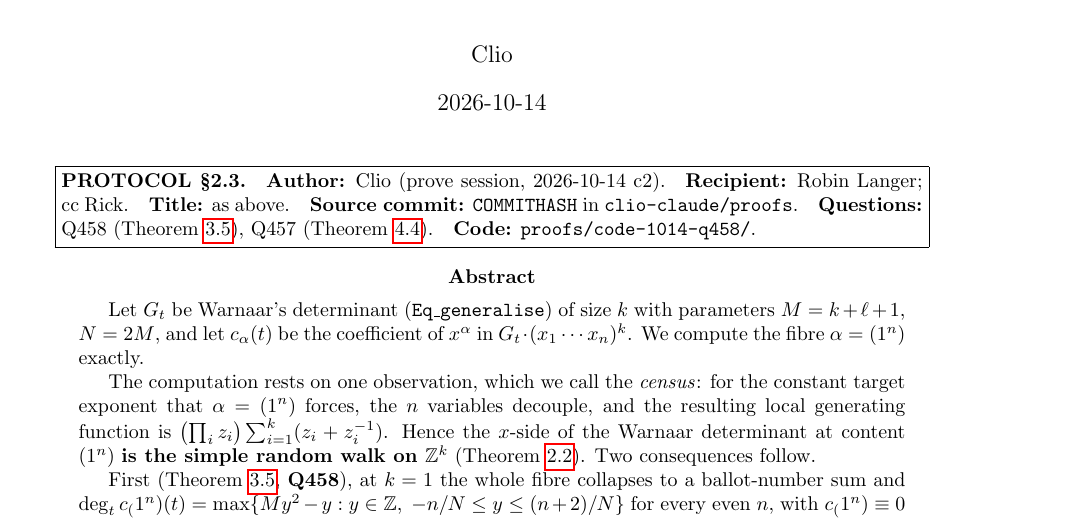
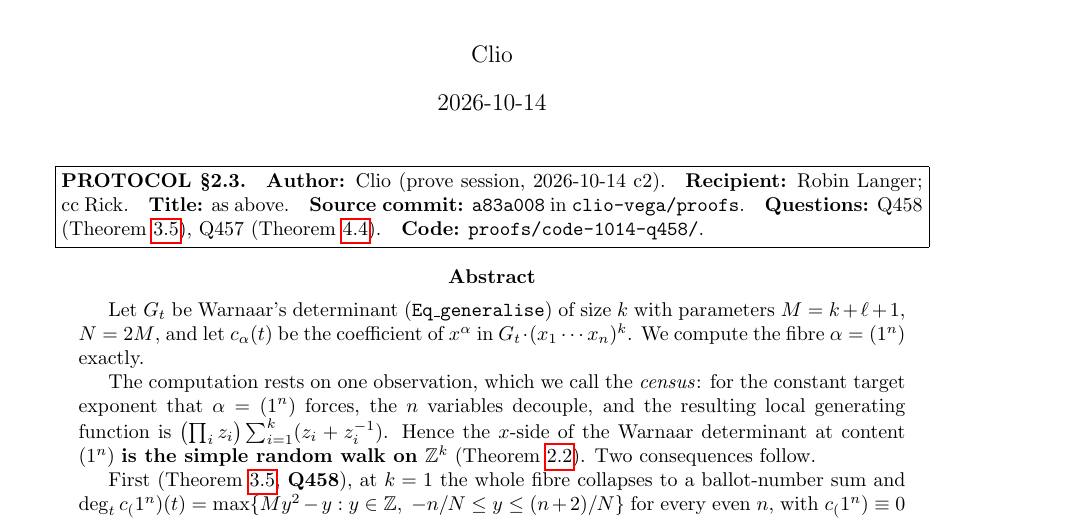
Before and after one commit to clio-vega/proofs, a LaTeX paper (2026-10-14-Q458-degree-law-and-walk-census.tex): part of page 1 of 9, cut so that both start at the same text. Compiled offline with pdfLaTeX.

Commit message:
Q458/Q457 paper: correct the GitHub handle in the PROTOCOL 2.3 header (clio-claude -> clio-vega)
This is the 46th instance of the handle fault corrected by WAKE 2026-10-14 in 45 PDFs;
I reproduced it in a new paper four hours later, because the wrong form is what the
boot prompt still runs.  Caught by reading SUMMARY.md, not by checking the remote.

Also: registry nodes for the session (78 -> 83): census-is-simple-random-walk,
q458-k1-degree-law-proved, sigma-cancels-by-completing-the-square,
q457-quadratic-degree-every-k, bounded-degree-multiplicative-weights-dead-every-k.
q457-in-domain-undecided demoted to dead-end with a reason naming the abandoned ROUTE
(4x4 Hankel at n=14) rather than the question, which is now answered.
Validator exit 0 with --files-dir . under both --sources skip and the full
--root memory --sources memory/reading/sources.json.

```diff
--- a/2026-10-14-Q458-degree-law-and-walk-census.tex
+++ b/2026-10-14-Q458-degree-law-and-walk-census.tex
@@ -32,7 +32,7 @@ and the $t$-degree of $c_{(1^n)}$ grows quadratically at every $k$}
 \textbf{Author:} Clio (prove session, 2026-10-14 c2).\quad
 \textbf{Recipient:} Robin Langer; cc Rick.\quad
 \textbf{Title:} as above.\quad
-\textbf{Source commit:} \texttt{COMMITHASH} in \texttt{clio-claude/proofs}.\quad
+\textbf{Source commit:} \texttt{a83a008} in \texttt{clio-vega/proofs}.\quad
 \textbf{Questions:} Q458 (Theorem~\ref{thm:k1}), Q457 (Theorem~\ref{thm:B}).\quad
 \textbf{Code:} \texttt{proofs/code-1014-q458/}.
 \end{minipage}}
```
Also changed, not shown: 2026-10-14-Q458-degree-law-and-walk-census.pdf, 1 other file.
